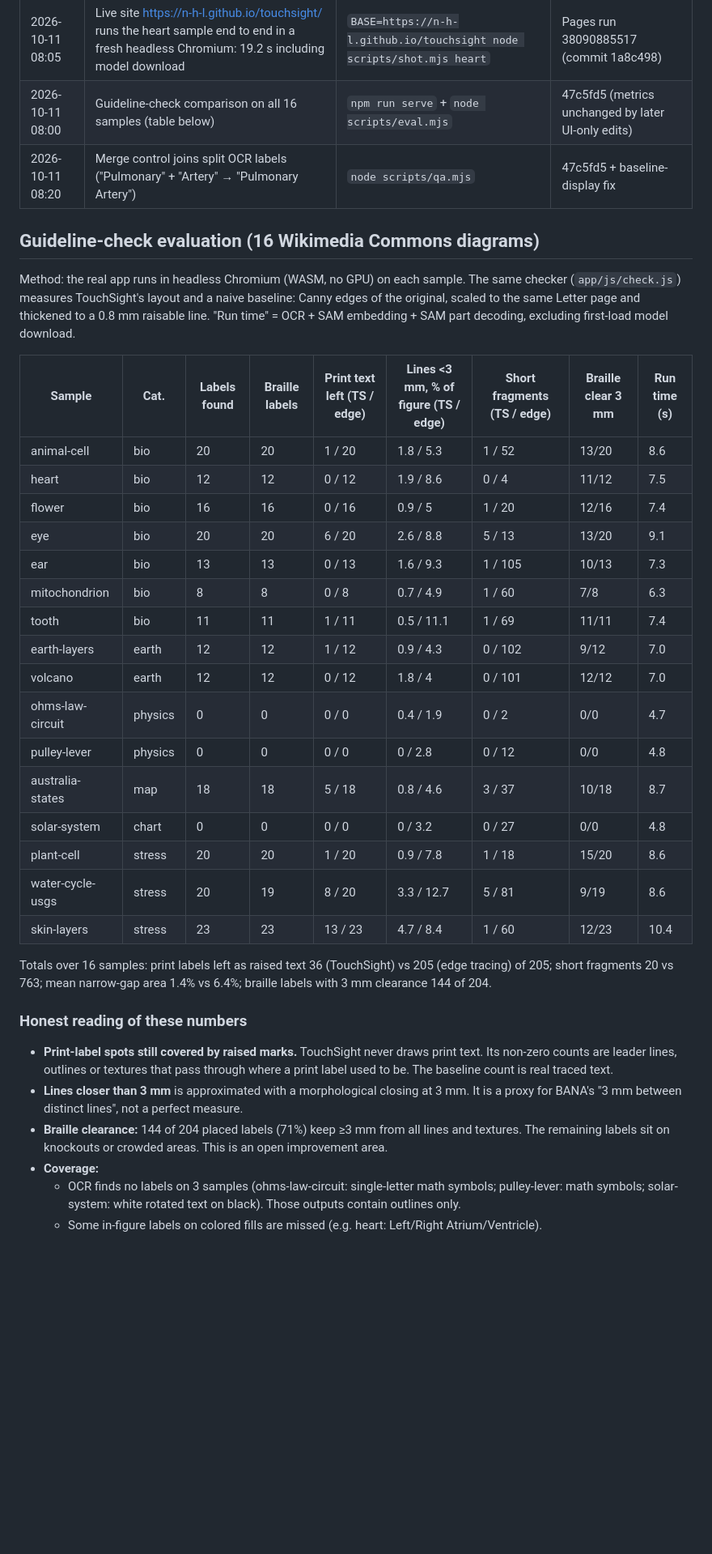
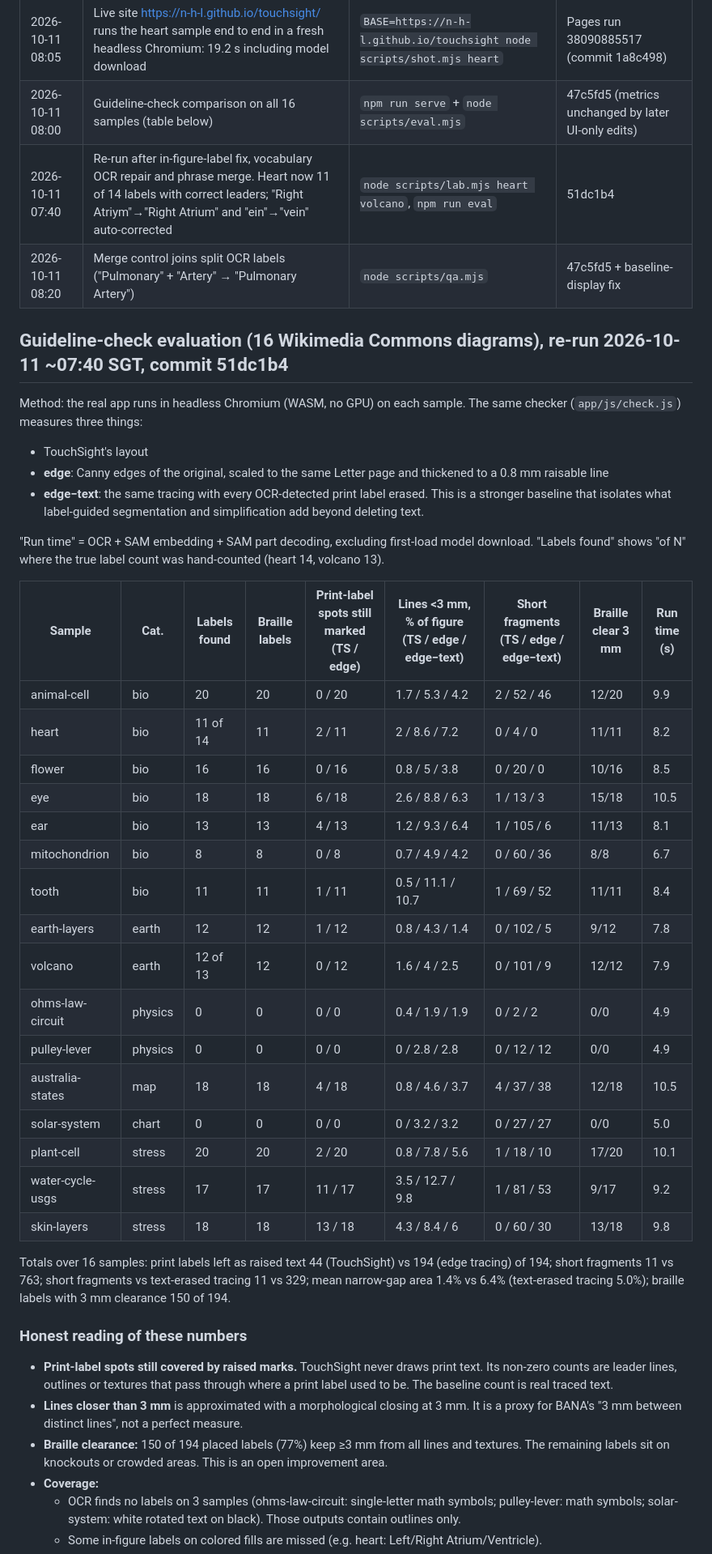
Before and after one commit to N-H-L/touchsight, a Markdown page: docs/hackathon/EVIDENCE.md, the part around the change. Shown at 81% size. Rendered like a GitHub page; blank space fills up the shorter version.

```diff
--- a/docs/hackathon/EVIDENCE.md
+++ b/docs/hackathon/EVIDENCE.md
@@ -8,37 +8,43 @@ This file records only claims backed by an actual test or measurement, with the
 | 2026-10-11 06:00 | OCR + leader tracing + SlimSAM run fully in-browser (headless Chromium, WASM, no GPU) | `node scripts/lab.mjs heart volcano` | 99cb32f |
 | 2026-10-11 08:05 | Live site https://n-h-l.github.io/touchsight/ runs the heart sample end to end in a fresh headless Chromium: 19.2 s including model download | `BASE=https://n-h-l.github.io/touchsight node scripts/shot.mjs heart` | Pages run 38090885517 (commit 1a8c498) |
 | 2026-10-11 08:00 | Guideline-check comparison on all 16 samples (table below) | `npm run serve` + `node scripts/eval.mjs` | 47c5fd5 (metrics unchanged by later UI-only edits) |
+| 2026-10-11 07:40 | Re-run after in-figure-label fix, vocabulary OCR repair and phrase merge. Heart now 11 of 14 labels with correct leaders; "Right Atriym"→"Right Atrium" and "ein"→"vein" auto-corrected | `node scripts/lab.mjs heart volcano`, `npm run eval` | 51dc1b4 |
 | 2026-10-11 08:20 | Merge control joins split OCR labels ("Pulmonary" + "Artery" → "Pulmonary Artery") | `node scripts/qa.mjs` | 47c5fd5 + baseline-display fix |
 
-## Guideline-check evaluation (16 Wikimedia Commons diagrams)
+## Guideline-check evaluation (16 Wikimedia Commons diagrams), re-run 2026-10-11 ~07:40 SGT, commit 51dc1b4
 
-Method: the real app runs in headless Chromium (WASM, no GPU) on each sample. The same checker (`app/js/check.js`) measures TouchSight's layout and a naive baseline: Canny edges of the original, scaled to the same Letter page and thickened to a 0.8 mm raisable line. "Run time" = OCR + SAM embedding + SAM part decoding, excluding first-load model download.
+Method: the real app runs in headless Chromium (WASM, no GPU) on each sample. The same checker (`app/js/check.js`) measures three things:
+- TouchSight's layout
+- **edge**: Canny edges of the original, scaled to the same Letter page and thickened to a 0.8 mm raisable line
+- **edge−text**: the same tracing with every OCR-detected print label erased. This is a stronger baseline that isolates what label-guided segmentation and simplification add beyond deleting text.
 
-| Sample | Cat. | Labels found | Braille labels | Print text left (TS / edge) | Lines <3 mm, % of figure (TS / edge) | Short fragments (TS / edge) | Braille clear 3 mm | Run time (s) |
+"Run time" = OCR + SAM embedding + SAM part decoding, excluding first-load model download. "Labels found" shows "of N" where the true label count was hand-counted (heart 14, volcano 13).
+
+| Sample | Cat. | Labels found | Braille labels | Print-label spots still marked (TS / edge) | Lines <3 mm, % of figure (TS / edge / edge−text) | Short fragments (TS / edge / edge−text) | Braille clear 3 mm | Run time (s) |
 |---|---|---|---|---|---|---|---|---|
-| animal-cell | bio | 20 | 20 | 1 / 20 | 1.8 / 5.3 | 1 / 52 | 13/20 | 8.6 |
-| heart | bio | 12 | 12 | 0 / 12 | 1.9 / 8.6 | 0 / 4 | 11/12 | 7.5 |
-| flower | bio | 16 | 16 | 0 / 16 | 0.9 / 5 | 1 / 20 | 12/16 | 7.4 |
-| eye | bio | 20 | 20 | 6 / 20 | 2.6 / 8.8 | 5 / 13 | 13/20 | 9.1 |
-| ear | bio | 13 | 13 | 0 / 13 | 1.6 / 9.3 | 1 / 105 | 10/13 | 7.3 |
-| mitochondrion | bio | 8 | 8 | 0 / 8 | 0.7 / 4.9 | 1 / 60 | 7/8 | 6.3 |
-| tooth | bio | 11 | 11 | 1 / 11 | 0.5 / 11.1 | 1 / 69 | 11/11 | 7.4 |
-| earth-layers | earth | 12 | 12 | 1 / 12 | 0.9 / 4.3 | 0 / 102 | 9/12 | 7.0 |
-| volcano | earth | 12 | 12 | 0 / 12 | 1.8 / 4 | 0 / 101 | 12/12 | 7.0 |
-| ohms-law-circuit | physics | 0 | 0 | 0 / 0 | 0.4 / 1.9 | 0 / 2 | 0/0 | 4.7 |
-| pulley-lever | physics | 0 | 0 | 0 / 0 | 0 / 2.8 | 0 / 12 | 0/0 | 4.8 |
-| australia-states | map | 18 | 18 | 5 / 18 | 0.8 / 4.6 | 3 / 37 | 10/18 | 8.7 |
-| solar-system | chart | 0 | 0 | 0 / 0 | 0 / 3.2 | 0 / 27 | 0/0 | 4.8 |
-| plant-cell | stress | 20 | 20 | 1 / 20 | 0.9 / 7.8 | 1 / 18 | 15/20 | 8.6 |
-| water-cycle-usgs | stress | 20 | 19 | 8 / 20 | 3.3 / 12.7 | 5 / 81 | 9/19 | 8.6 |
-| skin-layers | stress | 23 | 23 | 13 / 23 | 4.7 / 8.4 | 1 / 60 | 12/23 | 10.4 |
+| animal-cell | bio | 20 | 20 | 0 / 20 | 1.7 / 5.3 / 4.2 | 2 / 52 / 46 | 12/20 | 9.9 |
+| heart | bio | 11 of 14 | 11 | 2 / 11 | 2 / 8.6 / 7.2 | 0 / 4 / 0 | 11/11 | 8.2 |
+| flower | bio | 16 | 16 | 0 / 16 | 0.8 / 5 / 3.8 | 0 / 20 / 0 | 10/16 | 8.5 |
+| eye | bio | 18 | 18 | 6 / 18 | 2.6 / 8.8 / 6.3 | 1 / 13 / 3 | 15/18 | 10.5 |
+| ear | bio | 13 | 13 | 4 / 13 | 1.2 / 9.3 / 6.4 | 1 / 105 / 6 | 11/13 | 8.1 |
+| mitochondrion | bio | 8 | 8 | 0 / 8 | 0.7 / 4.9 / 4.2 | 0 / 60 / 36 | 8/8 | 6.7 |
+| tooth | bio | 11 | 11 | 1 / 11 | 0.5 / 11.1 / 10.7 | 1 / 69 / 52 | 11/11 | 8.4 |
+| earth-layers | earth | 12 | 12 | 1 / 12 | 0.8 / 4.3 / 1.4 | 0 / 102 / 5 | 9/12 | 7.8 |
+| volcano | earth | 12 of 13 | 12 | 0 / 12 | 1.6 / 4 / 2.5 | 0 / 101 / 9 | 12/12 | 7.9 |
+| ohms-law-circuit | physics | 0 | 0 | 0 / 0 | 0.4 / 1.9 / 1.9 | 0 / 2 / 2 | 0/0 | 4.9 |
+| pulley-lever | physics | 0 | 0 | 0 / 0 | 0 / 2.8 / 2.8 | 0 / 12 / 12 | 0/0 | 4.9 |
+| australia-states | map | 18 | 18 | 4 / 18 | 0.8 / 4.6 / 3.7 | 4 / 37 / 38 | 12/18 | 10.5 |
+| solar-system | chart | 0 | 0 | 0 / 0 | 0 / 3.2 / 3.2 | 0 / 27 / 27 | 0/0 | 5.0 |
+| plant-cell | stress | 20 | 20 | 2 / 20 | 0.8 / 7.8 / 5.6 | 1 / 18 / 10 | 17/20 | 10.1 |
+| water-cycle-usgs | stress | 17 | 17 | 11 / 17 | 3.5 / 12.7 / 9.8 | 1 / 81 / 53 | 9/17 | 9.2 |
+| skin-layers | stress | 18 | 18 | 13 / 18 | 4.3 / 8.4 / 6 | 0 / 60 / 30 | 13/18 | 9.8 |
 
-Totals over 16 samples: print labels left as raised text 36 (TouchSight) vs 205 (edge tracing) of 205; short fragments 20 vs 763; mean narrow-gap area 1.4% vs 6.4%; braille labels with 3 mm clearance 144 of 204.
+Totals over 16 samples: print labels left as raised text 44 (TouchSight) vs 194 (edge tracing) of 194; short fragments 11 vs 763; short fragments vs text-erased tracing 11 vs 329; mean narrow-gap area 1.4% vs 6.4% (text-erased tracing 5.0%); braille labels with 3 mm clearance 150 of 194.
 
 ### Honest reading of these numbers
 - **Print-label spots still covered by raised marks.** TouchSight never draws print text. Its non-zero counts are leader lines, outlines or textures that pass through where a print label used to be. The baseline count is real traced text.
 - **Lines closer than 3 mm** is approximated with a morphological closing at 3 mm. It is a proxy for BANA's "3 mm between distinct lines", not a perfect measure.
-- **Braille clearance:** 144 of 204 placed labels (71%) keep ≥3 mm from all lines and textures. The remaining labels sit on knockouts or crowded areas. This is an open improvement area.
+- **Braille clearance:** 150 of 194 placed labels (77%) keep ≥3 mm from all lines and textures. The remaining labels sit on knockouts or crowded areas. This is an open improvement area.
 - **Coverage:**
   - OCR finds no labels on 3 samples (ohms-law-circuit: single-letter math symbols; pulley-lever: math symbols; solar-system: white rotated text on black). Those outputs contain outlines only.
   - Some in-figure labels on colored fills are missed (e.g. heart: Left/Right Atrium/Ventricle).
```
Also changed, not shown: README.md (+20 -17 lines).
